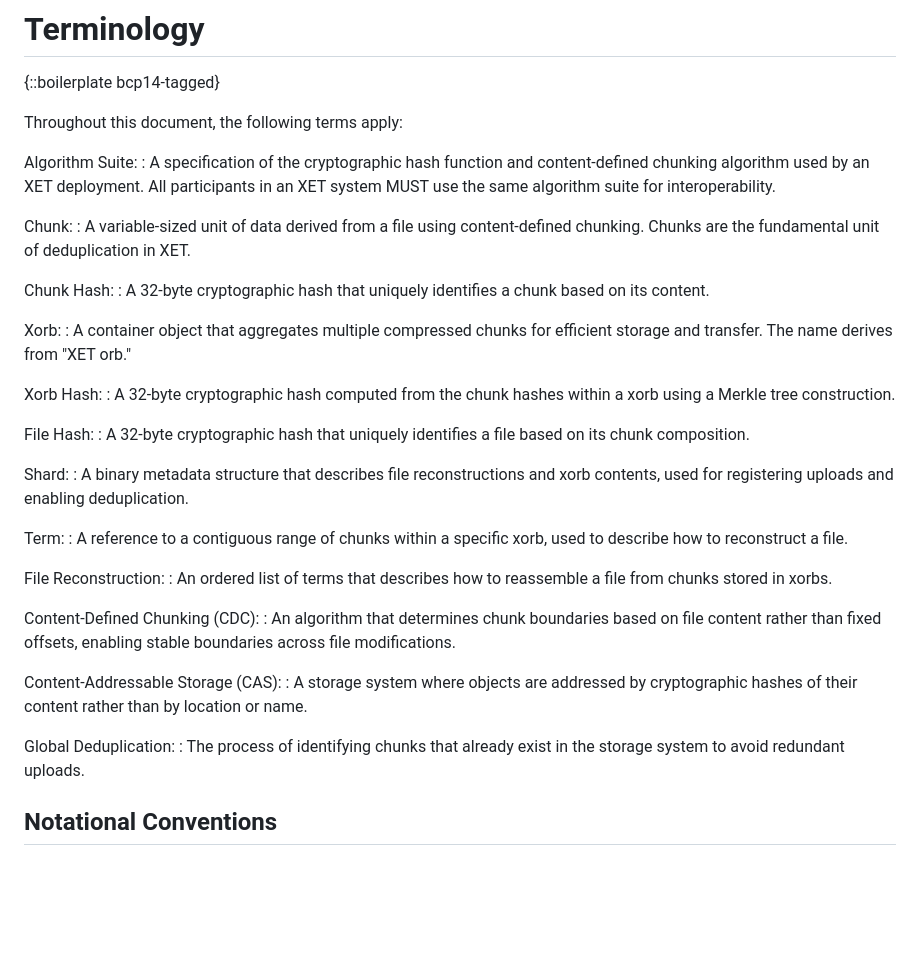
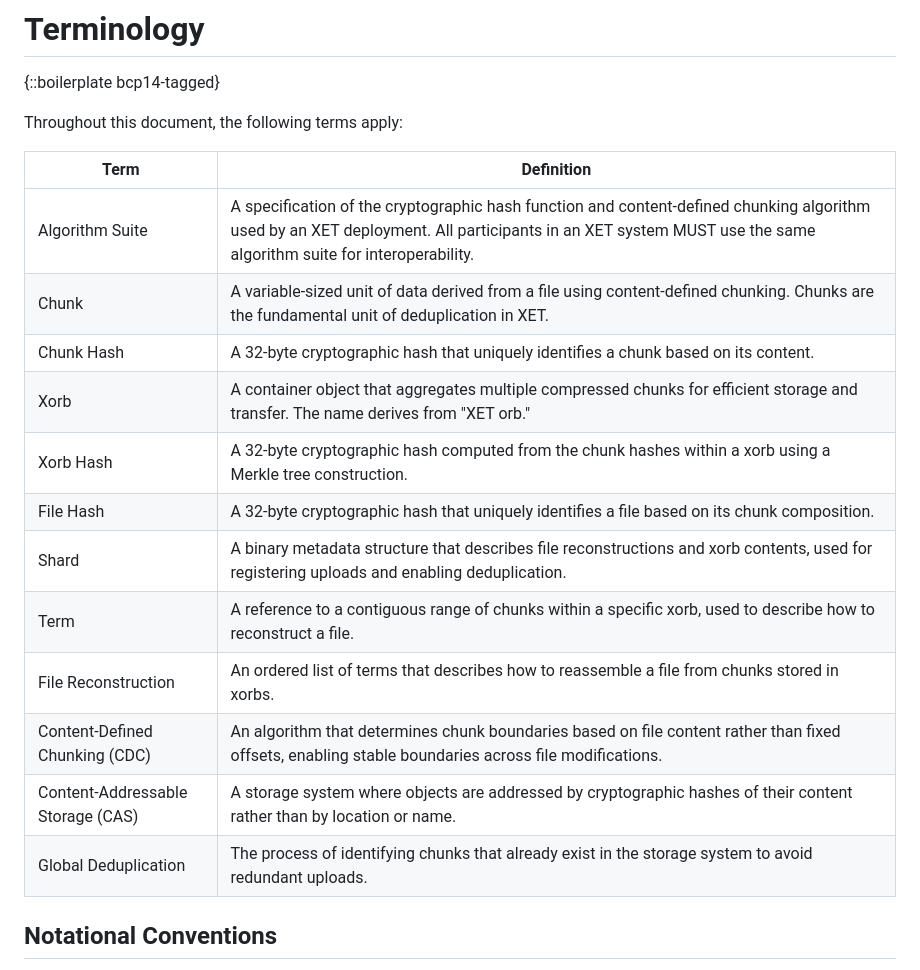
Before and after one commit to jedisct1/draft-denis-xet, a Markdown page: draft-denis-xet.md, the part around the change printed below. Drawn GitHub-style; blank space fills up the shorter version.

Commit message:
Avoid markdown definition, they don't render well in RFCs

```diff
--- a/draft-denis-xet.md
+++ b/draft-denis-xet.md
@@ -114,41 +114,20 @@ XET is particularly well-suited for scenarios involving:
 
 Throughout this document, the following terms apply:
 
-Algorithm Suite:
-: A specification of the cryptographic hash function and content-defined chunking algorithm used by an XET deployment. All participants in an XET system MUST use the same algorithm suite for interoperability.
-
-Chunk:
-: A variable-sized unit of data derived from a file using content-defined chunking. Chunks are the fundamental unit of deduplication in XET.
-
-Chunk Hash:
-: A 32-byte cryptographic hash that uniquely identifies a chunk based on its content.
-
-Xorb:
-: A container object that aggregates multiple compressed chunks for efficient storage and transfer. The name derives from "XET orb."
-
-Xorb Hash:
-: A 32-byte cryptographic hash computed from the chunk hashes within a xorb using a Merkle tree construction.
-
-File Hash:
-: A 32-byte cryptographic hash that uniquely identifies a file based on its chunk composition.
-
-Shard:
-: A binary metadata structure that describes file reconstructions and xorb contents, used for registering uploads and enabling deduplication.
-
-Term:
-: A reference to a contiguous range of chunks within a specific xorb, used to describe how to reconstruct a file.
-
-File Reconstruction:
-: An ordered list of terms that describes how to reassemble a file from chunks stored in xorbs.
-
-Content-Defined Chunking (CDC):
-: An algorithm that determines chunk boundaries based on file content rather than fixed offsets, enabling stable boundaries across file modifications.
-
-Content-Addressable Storage (CAS):
-: A storage system where objects are addressed by cryptographic hashes of their content rather than by location or name.
-
-Global Deduplication:
-: The process of identifying chunks that already exist in the storage system to avoid redundant uploads.
+| Term | Definition |
+| ---- | ---------- |
+| Algorithm Suite | A specification of the cryptographic hash function and content-defined chunking algorithm used by an XET deployment. All participants in an XET system MUST use the same algorithm suite for interoperability. |
+| Chunk | A variable-sized unit of data derived from a file using content-defined chunking. Chunks are the fundamental unit of deduplication in XET. |
+| Chunk Hash | A 32-byte cryptographic hash that uniquely identifies a chunk based on its content. |
+| Xorb | A container object that aggregates multiple compressed chunks for efficient storage and transfer. The name derives from "XET orb." |
+| Xorb Hash | A 32-byte cryptographic hash computed from the chunk hashes within a xorb using a Merkle tree construction. |
+| File Hash | A 32-byte cryptographic hash that uniquely identifies a file based on its chunk composition. |
+| Shard | A binary metadata structure that describes file reconstructions and xorb contents, used for registering uploads and enabling deduplication. |
+| Term | A reference to a contiguous range of chunks within a specific xorb, used to describe how to reconstruct a file. |
+| File Reconstruction | An ordered list of terms that describes how to reassemble a file from chunks stored in xorbs. |
+| Content-Defined Chunking (CDC) | An algorithm that determines chunk boundaries based on file content rather than fixed offsets, enabling stable boundaries across file modifications. |
+| Content-Addressable Storage (CAS) | A storage system where objects are addressed by cryptographic hashes of their content rather than by location or name. |
+| Global Deduplication | The process of identifying chunks that already exist in the storage system to avoid redundant uploads. |
 
 ## Notational Conventions
 
```
Also changed, not shown: other parts of draft-denis-xet.md (+21 -23 lines).
